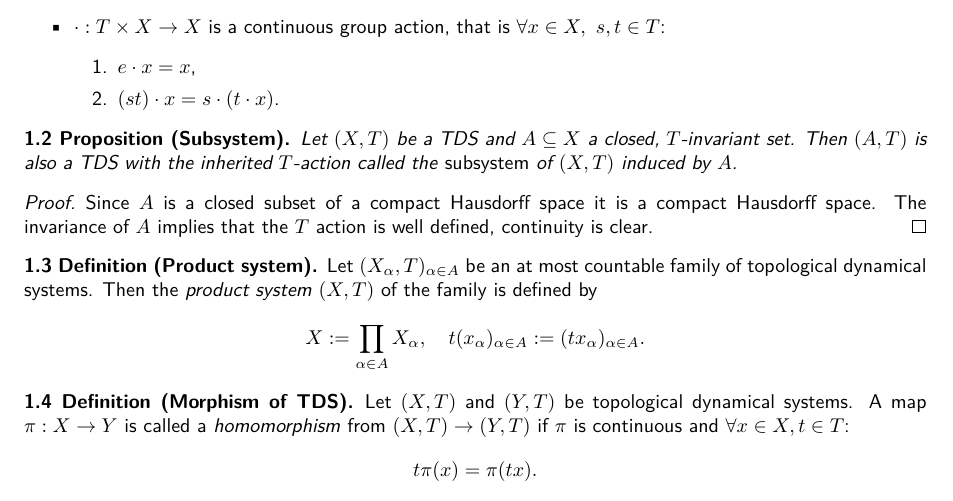
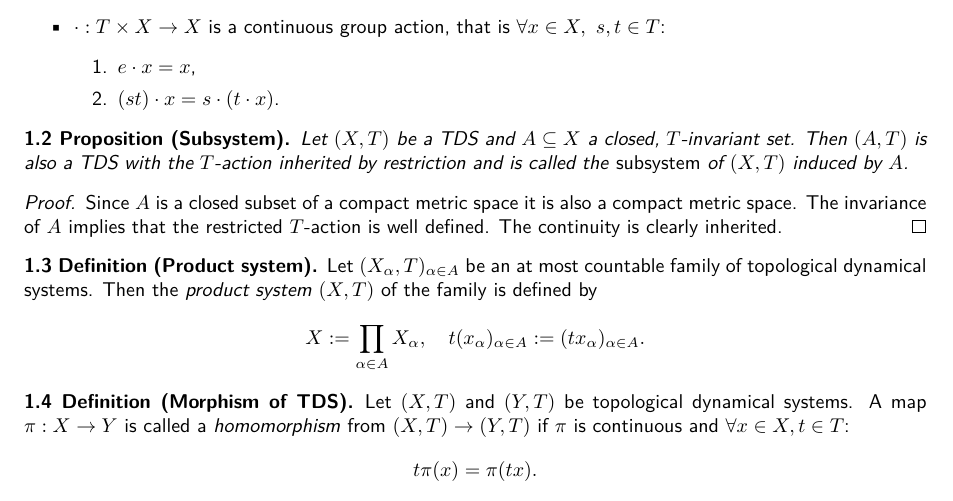
Before and after one commit to jd11111/isem-project, a LaTeX document (main.tex, which reads sections/equicontinuity.tex): part of page 1 of 15, cut so that both start at the same text. Compiled offline with pdfLaTeX.

Commit message:
improve wording in proposition "subsystem"

```diff
--- a/sections/equicontinuity.tex
+++ b/sections/equicontinuity.tex
@@ -15,10 +15,12 @@
 
 \begin{proposition}[Subsystem]
 	Let $(X, T)$ be a TDS and $A \subseteq X$ a closed, $T$-invariant set.
-	Then $(A, T)$ is also a TDS with the inherited $T$-action called the \emph{subsystem} of $(X, T)$ induced by $A$.
+	Then $(A, T)$ is also a TDS with the $T$-action inherited by restriction and is called the \emph{subsystem} of $(X, T)$ induced by $A$.
 \end{proposition}
 \begin{proof}
-	Since $A$ is a closed subset of a compact Hausdorff space it is a compact Hausdorff space. The invariance of $A$ implies that the $T$ action is well defined, continuity is clear.
+	Since $A$ is a closed subset of a compact metric space it is also a compact metric space.
+	The invariance of $A$ implies that the restricted $T$-action is well defined.
+	The continuity is clearly inherited.
 \end{proof}
 
 \begin{definition}[Product system]
```
